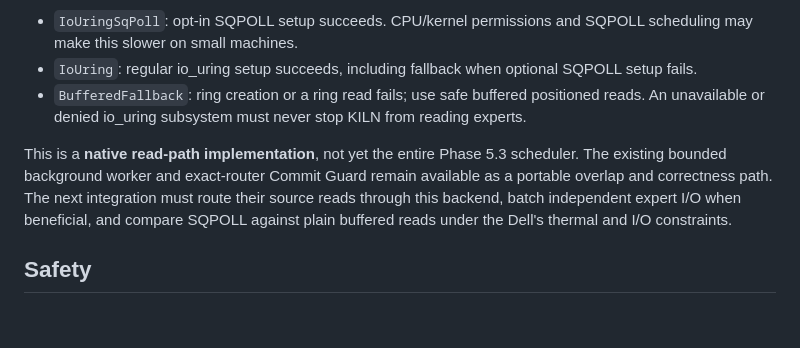
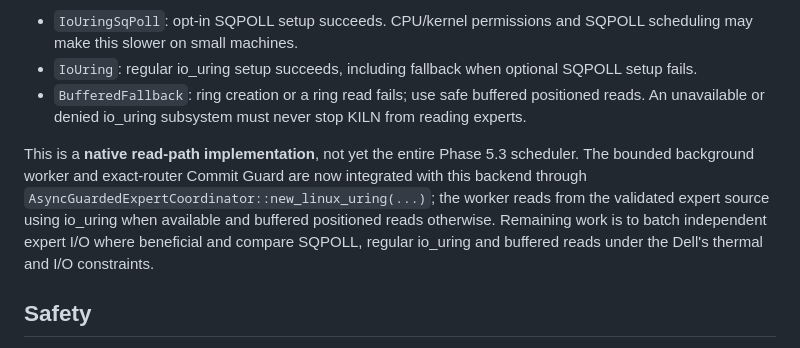
Before and after one commit to andreipath26/KILN, a Markdown page: docs/phase53-linux-uring-reader.md, the part around the change. Drawn GitHub-style; blank space fills up the shorter version.

Commit message:
docs: record io_uring prefetch integration

```diff
--- a/docs/phase53-linux-uring-reader.md
+++ b/docs/phase53-linux-uring-reader.md
@@ -8,7 +8,7 @@ A Linux-only `LinuxUringExpertReader` now opens an indexed expert blob, validate
 - `IoUring`: regular io_uring setup succeeds, including fallback when optional SQPOLL setup fails.
 - `BufferedFallback`: ring creation or a ring read fails; use safe buffered positioned reads. An unavailable or denied io_uring subsystem must never stop KILN from reading experts.
 
-This is a **native read-path implementation**, not yet the entire Phase 5.3 scheduler. The existing bounded background worker and exact-router Commit Guard remain available as a portable overlap and correctness path. The next integration must route their source reads through this backend, batch independent expert I/O when beneficial, and compare SQPOLL against plain buffered reads under the Dell's thermal and I/O constraints.
+This is a **native read-path implementation**, not yet the entire Phase 5.3 scheduler. The bounded background worker and exact-router Commit Guard are now integrated with this backend through `AsyncGuardedExpertCoordinator::new_linux_uring(...)`; the worker reads from the validated expert source using io_uring when available and buffered positioned reads otherwise. Remaining work is to batch independent expert I/O where beneficial and compare SQPOLL, regular io_uring and buffered reads under the Dell's thermal and I/O constraints.
 
 ## Safety
 
```
